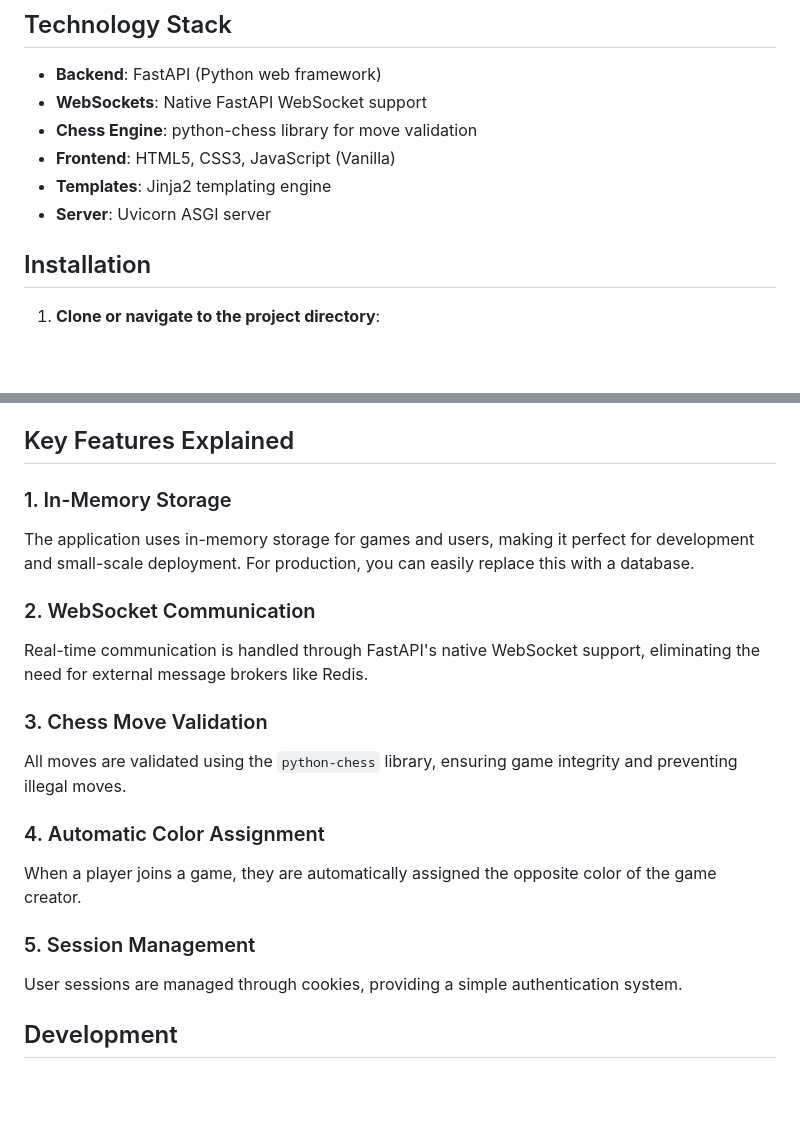
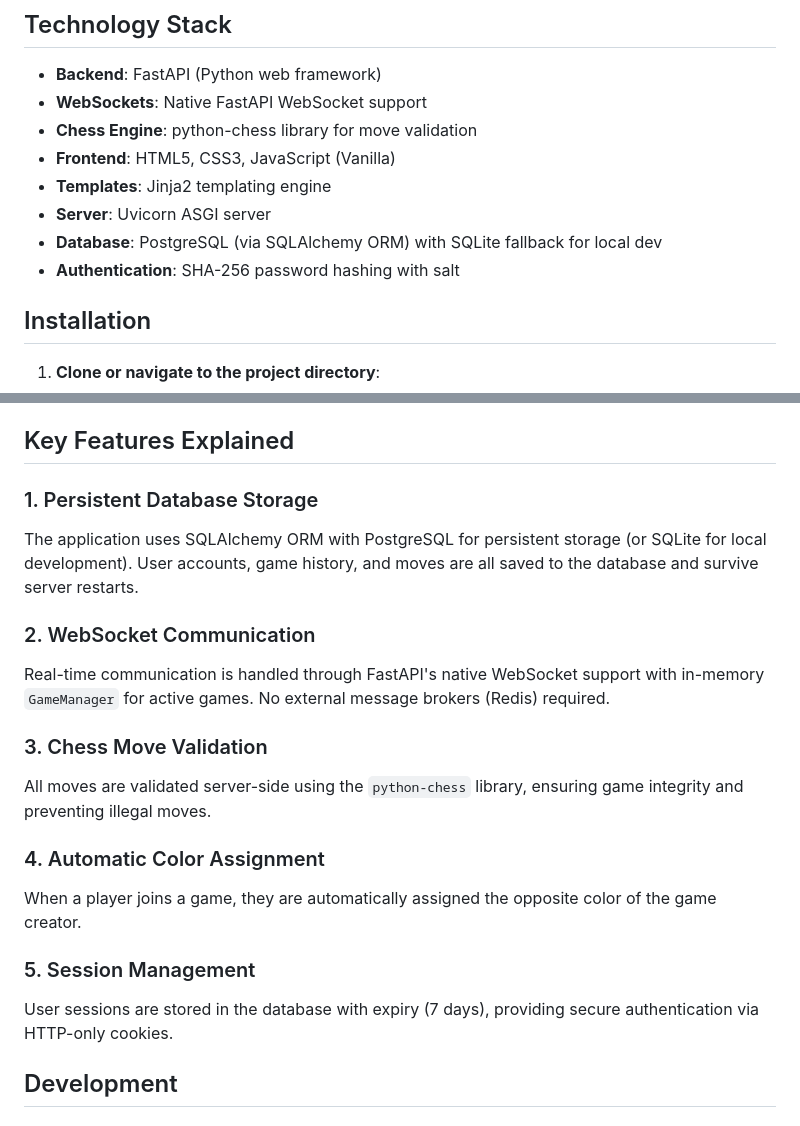
Before and after one commit to yadavar333/chess-game, a Markdown page: README.md, 2 parts joined by grey strips. Drawn GitHub-style; blank space fills up the shorter version.

```diff
--- a/README.md
+++ b/README.md
@@ -21,6 +21,8 @@ A real-time multiplayer chess game built with FastAPI, WebSockets, and modern we
 - **Frontend**: HTML5, CSS3, JavaScript (Vanilla)
 - **Templates**: Jinja2 templating engine
 - **Server**: Uvicorn ASGI server
+- **Database**: PostgreSQL (via SQLAlchemy ORM) with SQLite fallback for local dev
+- **Authentication**: SHA-256 password hashing with salt
 
 ## Installation
 
@@ -99,20 +108,20 @@ chess_fastapi/
 
 ## Key Features Explained
 
-### 1. In-Memory Storage
-The application uses in-memory storage for games and users, making it perfect for development and small-scale deployment. For production, you can easily replace this with a database.
+### 1. Persistent Database Storage
+The application uses SQLAlchemy ORM with PostgreSQL for persistent storage (or SQLite for local development). User accounts, game history, and moves are all saved to the database and survive server restarts.
 
 ### 2. WebSocket Communication
-Real-time communication is handled through FastAPI's native WebSocket support, eliminating the need for external message brokers like Redis.
+Real-time communication is handled through FastAPI's native WebSocket support with in-memory `GameManager` for active games. No external message brokers (Redis) required.
 
 ### 3. Chess Move Validation
-All moves are validated using the `python-chess` library, ensuring game integrity and preventing illegal moves.
+All moves are validated server-side using the `python-chess` library, ensuring game integrity and preventing illegal moves.
 
 ### 4. Automatic Color Assignment
 When a player joins a game, they are automatically assigned the opposite color of the game creator.
 
 ### 5. Session Management
-User sessions are managed through cookies, providing a simple authentication system.
+User sessions are stored in the database with expiry (7 days), providing secure authentication via HTTP-only cookies.
 
 ## Development
 
```
Also changed, not shown: other parts of README.md (+54 -36 lines).
